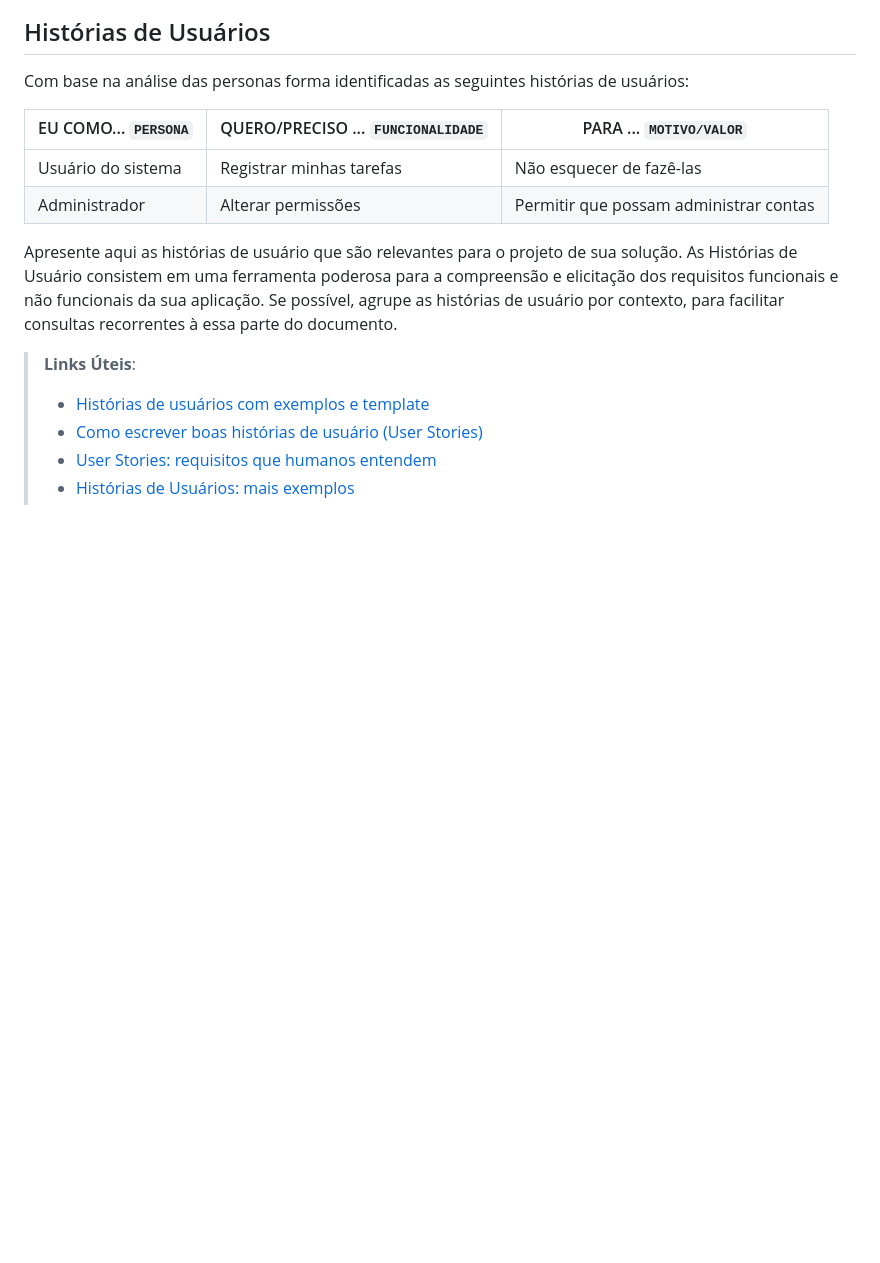
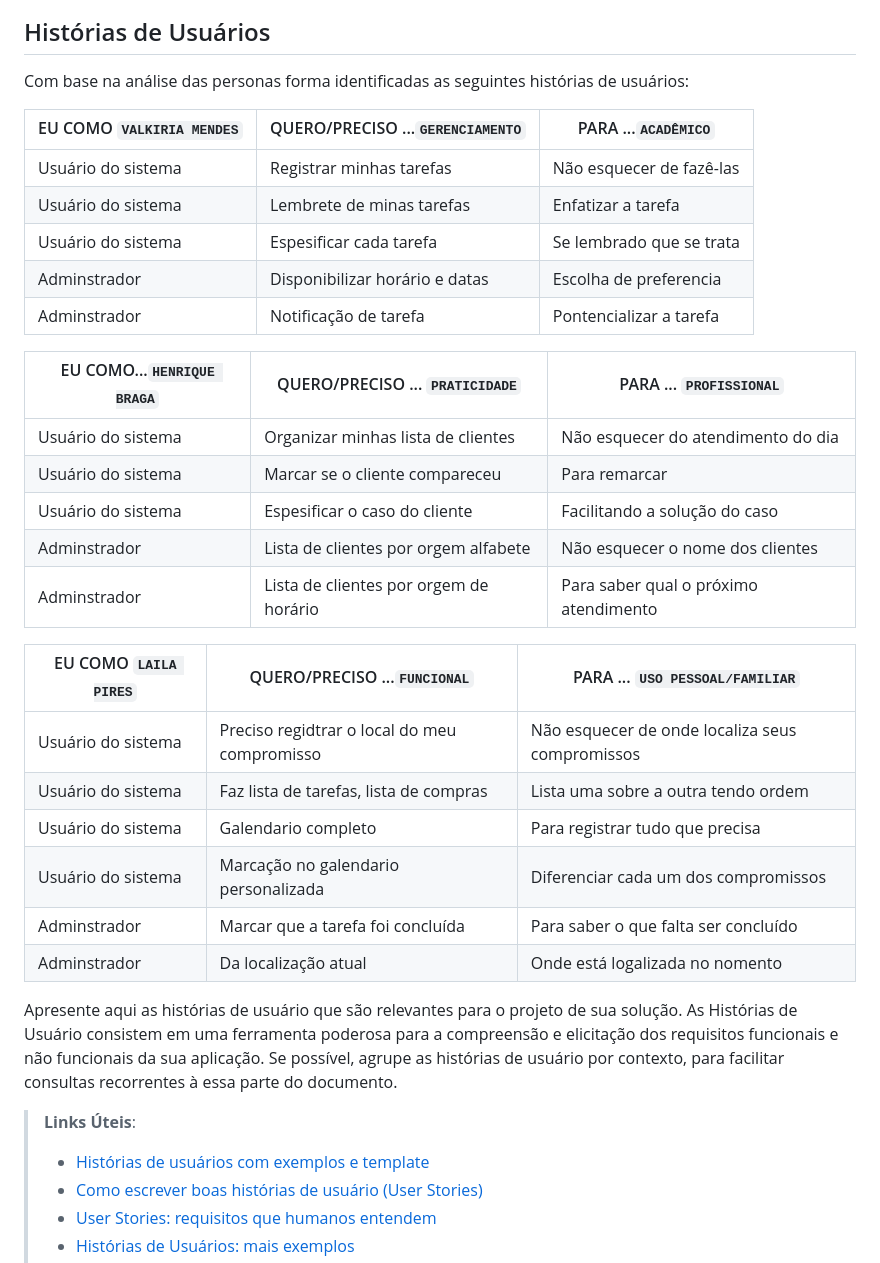
Before and after one commit to ICEI-PUC-Minas-PMV-ADS/pmv-ads-2024-1-e2-proj-int-t3-grupo03, a Markdown page: docs/02-Especificação do Projeto.md, the part around one of its changes. Drawn GitHub-style; blank space fills up the shorter version.

```diff
--- a/docs/02-Especificação do Projeto.md
+++ b/docs/02-Especificação do Projeto.md
@@ -26,10 +31,30 @@ Lembre-se que você deve ser enumerar e descrever precisamente e personalizada t
 
 Com base na análise das personas forma identificadas as seguintes histórias de usuários:
 
-|EU COMO... `PERSONA`| QUERO/PRECISO ... `FUNCIONALIDADE` |PARA ... `MOTIVO/VALOR`                 |
-|--------------------|------------------------------------|----------------------------------------|
-|Usuário do sistema  | Registrar minhas tarefas           | Não esquecer de fazê-las               |
-|Administrador       | Alterar permissões                 | Permitir que possam administrar contas |
+|EU COMO `VALKIRIA MENDES`| QUERO/PRECISO ...`GERENCIAMENTO`   |PARA ...`ACADÊMICO`                     |
+|-------------------------|------------------------------------|----------------------------------------|
+|Usuário do sistema       | Registrar minhas tarefas           | Não esquecer de fazê-las               |
+|Usuário do sistema       | Lembrete de minas tarefas          | Enfatizar a tarefa                     |
+|Usuário do sistema       | Espesificar cada tarefa            | Se lembrado que se trata               |
+|Adminstrador             | Disponibilizar horário e datas     | Escolha de preferencia                 |
+|Adminstrador             | Notificação de tarefa              | Pontencializar a tarefa                |
+
+|EU COMO...`HENRIQUE BRAGA` | QUERO/PRECISO ... `PRATICIDADE`      |PARA ... `PROFISSIONAL`                 |
+|-------------------------|----------------------------------------|----------------------------------------|
+|Usuário do sistema       | Organizar minhas lista de clientes     | Não esquecer do atendimento do dia     |
+|Usuário do sistema       | Marcar se o cliente compareceu         | Para remarcar                          |
+|Usuário do sistema       | Espesificar o caso do cliente          | Facilitando a solução do caso          |
+|Adminstrador             | Lista de clientes por orgem alfabete   | Não esquecer o nome dos clientes       |
+|Adminstrador             | Lista de clientes por orgem de horário | Para saber qual o próximo atendimento  |
+
+|EU COMO `LAILA PIRES`    | QUERO/PRECISO ...`FUNCIONAL`                  |PARA ... `USO PESSOAL/FAMILIAR`                  |
+|-------------------------|-----------------------------------------------|-------------------------------------------------|
+|Usuário do sistema       | Preciso regidtrar o local do meu compromisso  | Não esquecer de onde localiza seus compromissos |
+|Usuário do sistema       | Faz lista de tarefas, lista de compras        | Lista uma sobre a outra tendo ordem             |
+|Usuário do sistema       | Galendario completo                           | Para registrar tudo que precisa                 |
+|Usuário do sistema       | Marcação no galendario personalizada          | Diferenciar cada um dos compromissos            |
+|Adminstrador             | Marcar que a tarefa foi concluída             | Para saber o que falta ser concluído            |
+|Adminstrador             | Da localização atual                          | Onde está logalizada no nomento                 |
 
 Apresente aqui as histórias de usuário que são relevantes para o projeto de sua solução. As Histórias de Usuário consistem em uma ferramenta poderosa para a compreensão e elicitação dos requisitos funcionais e não funcionais da sua aplicação. Se possível, agrupe as histórias de usuário por contexto, para facilitar consultas recorrentes à essa parte do documento.
 
```
Also changed, not shown: other parts of docs/02-Especificação do Projeto.md (+6 -1 lines).
